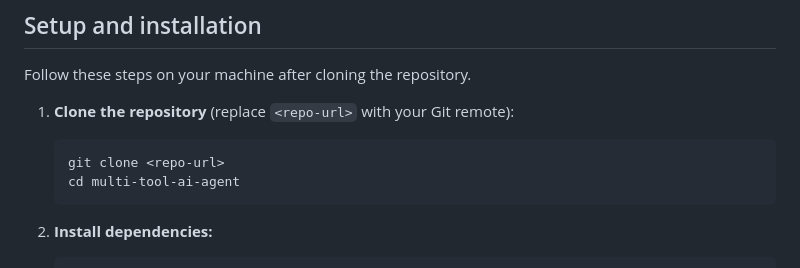
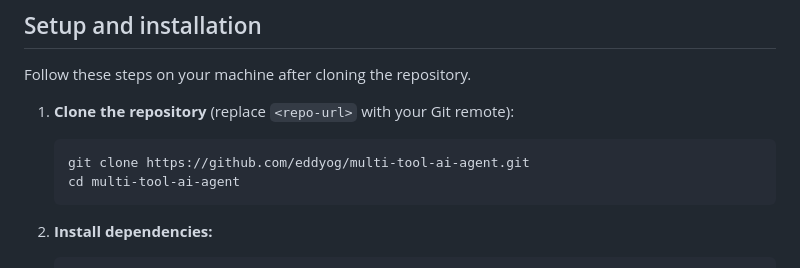
Before and after one commit to eddyog/multi-tool-ai-agent, a Markdown page: README.md, the part around one of its changes. GitHub-like rendering.

````diff
--- a/README.md
+++ b/README.md
@@ -82,7 +82,7 @@ Follow these steps on your machine after cloning the repository.
 1. **Clone the repository** (replace `<repo-url>` with your Git remote):
 
    ```bash
-   git clone <repo-url>
+   git clone https://github.com/eddyog/multi-tool-ai-agent.git
    cd multi-tool-ai-agent
    ```
 
````
Also changed, not shown: other parts of README.md (+1 -1 lines).
